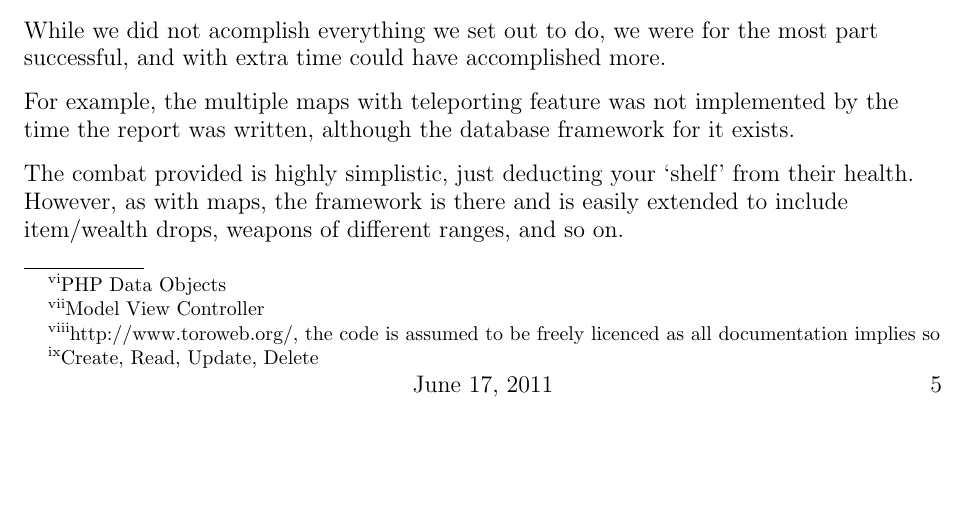
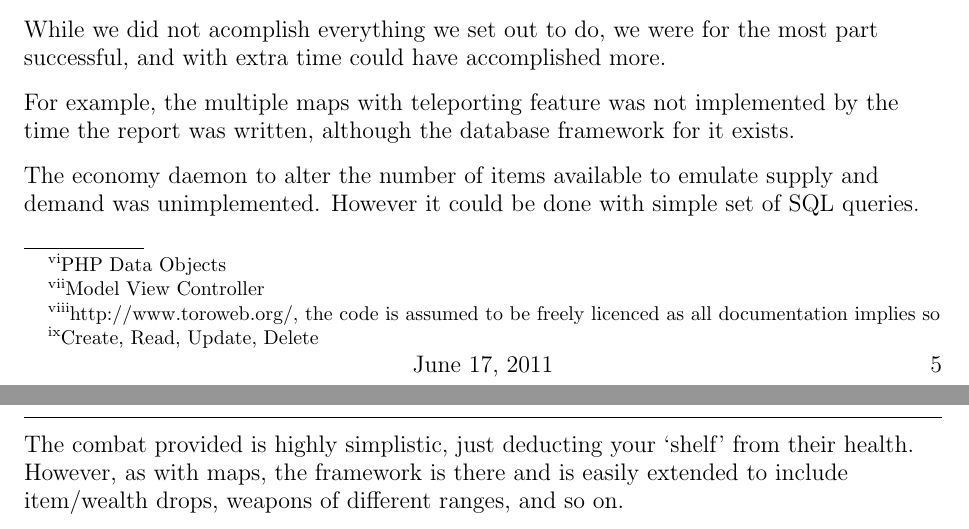
Before and after one commit to IgnoredAmbience/web-game-lab, a LaTeX paper (report/report.tex): part of page 5 of 6 before the commit and two parts of pages 5 and 6 of 6 after it, the two joined at a grey line, cut so that both start at the same text, the shorter picture padded with empty space. Compiled offline with pdfLaTeX.

Commit message:
Final addition to conclusion

```diff
--- a/report/report.tex
+++ b/report/report.tex
@@ -259,6 +259,8 @@ so the game may be open to abuse, particularly as all players can send and view
     by the time the report was written, although the database framework for it
     exists.
 
+    The economy daemon to alter the number of items available to emulate supply and demand was unimplemented. However it could be done with simple set of SQL  queries.
+
     The combat provided is highly simplistic, just deducting your `shelf' from
     their health. However, as with maps, the framework is there and is easily
     extended to include item/wealth drops, weapons of different ranges, and so
```
